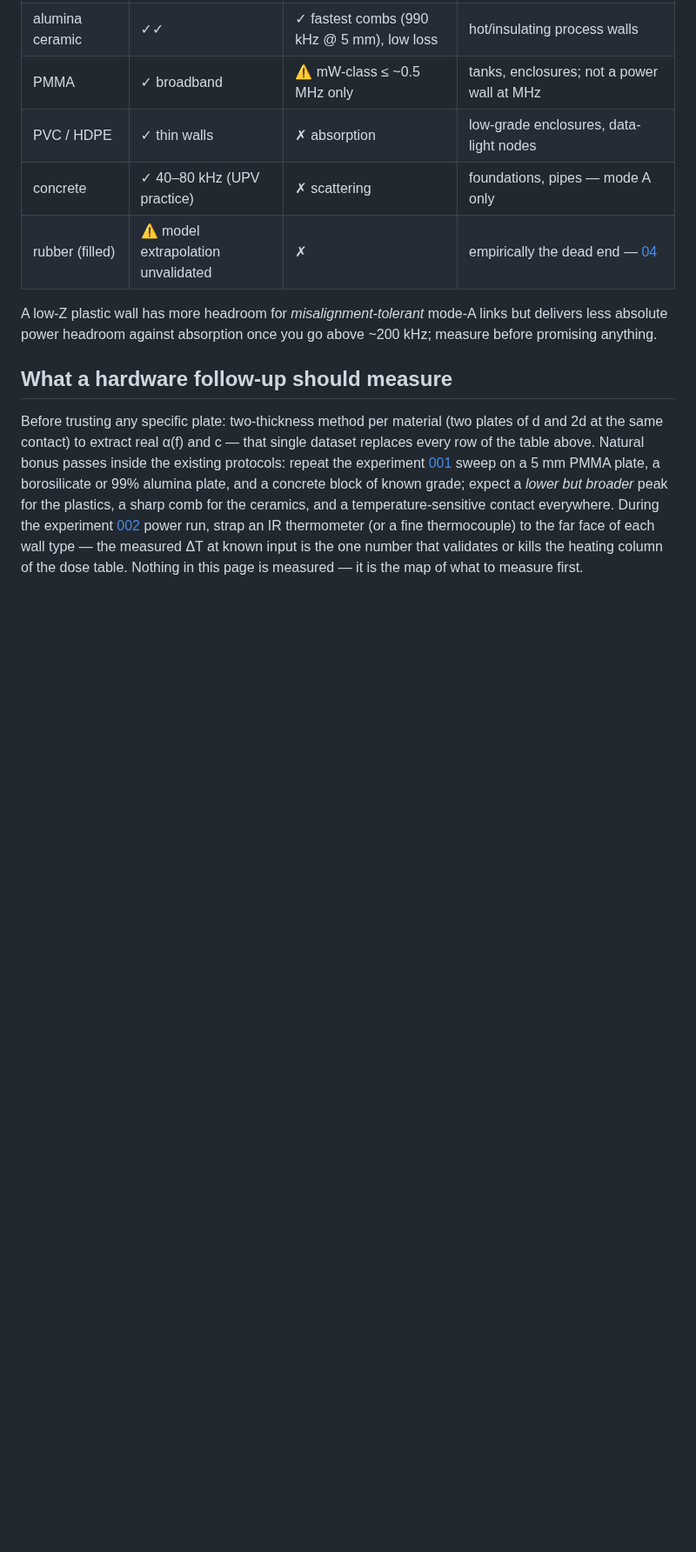
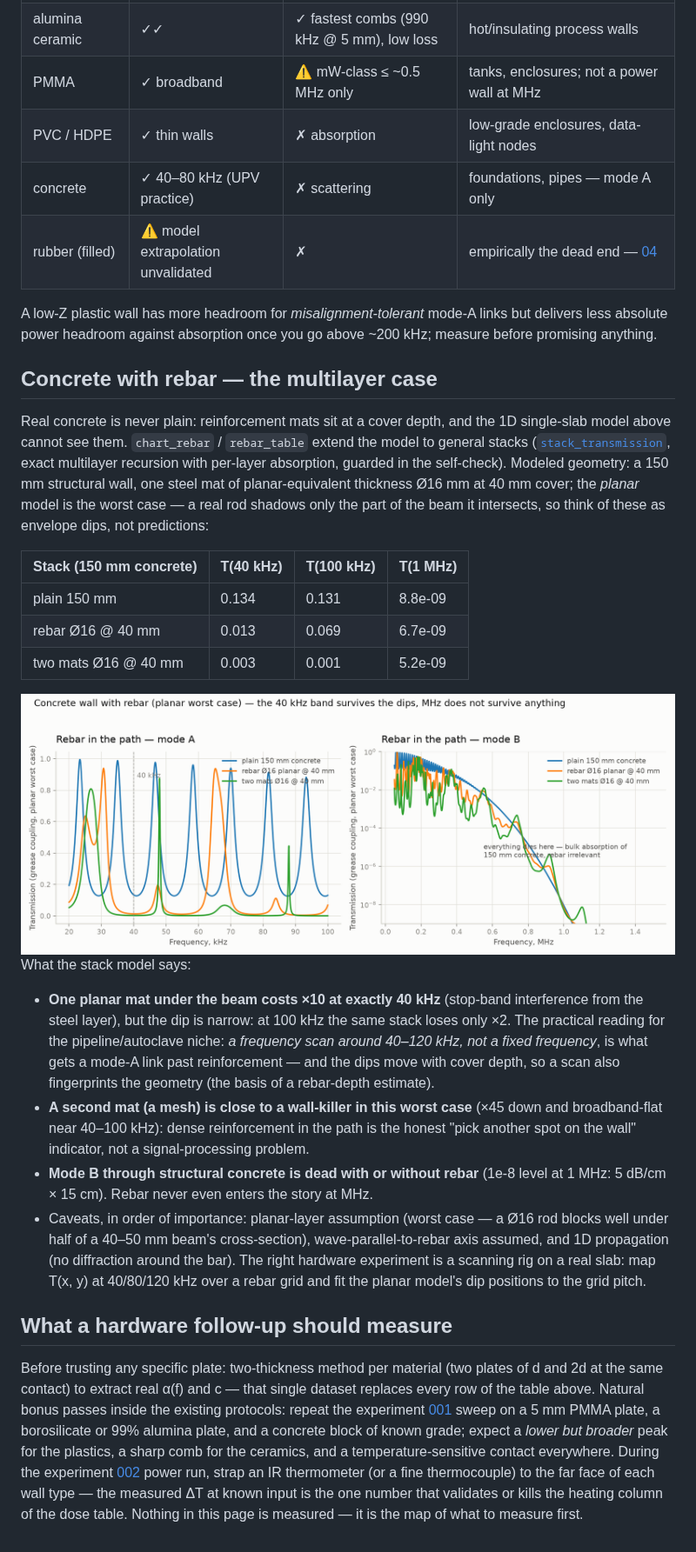
Before and after one commit to zeloras/through-metal-link, a Markdown page: docs/06-materials.md, the part around the change. Shown at 87% size. Rendered like a GitHub page; pictures changed too: docs/img/mat5-rebar.png (added); blank space fills up the shorter version.

```diff
--- a/docs/06-materials.md
+++ b/docs/06-materials.md
@@ -108,6 +108,25 @@ What the dose sweep says:
 
 A low-Z plastic wall has more headroom for *misalignment-tolerant* mode-A links but delivers less absolute power headroom against absorption once you go above ~200 kHz; measure before promising anything.
 
+## Concrete with rebar — the multilayer case
+
+Real concrete is never plain: reinforcement mats sit at a cover depth, and the 1D single-slab model above cannot see them. `chart_rebar` / `rebar_table` extend the model to general stacks ([`stack_transmission`](../software/simulator/material_map.py), exact multilayer recursion with per-layer absorption, guarded in the self-check). Modeled geometry: a 150 mm structural wall, one steel mat of planar-equivalent thickness Ø16 mm at 40 mm cover; the *planar* model is the worst case — a real rod shadows only the part of the beam it intersects, so think of these as envelope dips, not predictions:
+
+| Stack (150 mm concrete) | T(40 kHz) | T(100 kHz) | T(1 MHz) |
+|---|---|---|---|
+| plain 150 mm | 0.134 | 0.131 | 8.8e-09 |
+| rebar Ø16 @ 40 mm | 0.013 | 0.069 | 6.7e-09 |
+| two mats Ø16 @ 40 mm | 0.003 | 0.001 | 5.2e-09 |
+
+<img src="img/mat5-rebar.png" width="880">
+
+What the stack model says:
+
+- **One planar mat under the beam costs ×10 at exactly 40 kHz** (stop-band interference from the steel layer), but the dip is narrow: at 100 kHz the same stack loses only ×2. The practical reading for the pipeline/autoclave niche: *a frequency scan around 40–120 kHz, not a fixed frequency*, is what gets a mode-A link past reinforcement — and the dips move with cover depth, so a scan also fingerprints the geometry (the basis of a rebar-depth estimate).
+- **A second mat (a mesh) is close to a wall-killer in this worst case** (×45 down and broadband-flat near 40–100 kHz): dense reinforcement in the path is the honest "pick another spot on the wall" indicator, not a signal-processing problem.
+- **Mode B through structural concrete is dead with or without rebar** (1e-8 level at 1 MHz: 5 dB/cm × 15 cm). Rebar never even enters the story at MHz.
+- Caveats, in order of importance: planar-layer assumption (worst case — a Ø16 rod blocks well under half of a 40–50 mm beam's cross-section), wave-parallel-to-rebar axis assumed, and 1D propagation (no diffraction around the bar). The right hardware experiment is a scanning rig on a real slab: map T(x, y) at 40/80/120 kHz over a rebar grid and fit the planar model's dip positions to the grid pitch.
+
 ## What a hardware follow-up should measure
 
 Before trusting any specific plate: two-thickness method per material (two plates of d and 2d at the same contact) to extract real α(f) and c — that single dataset replaces every row of the table above. Natural bonus passes inside the existing protocols: repeat the experiment [001](../experiments/001-sweep-map-3mm-steel/README.md) sweep on a 5 mm PMMA plate, a borosilicate or 99% alumina plate, and a concrete block of known grade; expect a *lower but broader* peak for the plastics, a sharp comb for the ceramics, and a temperature-sensitive contact everywhere. During the experiment [002](../experiments/002-watts-3mm-steel/README.md) power run, strap an IR thermometer (or a fine thermocouple) to the far face of each wall type — the measured ΔT at known input is the one number that validates or kills the heating column of the dose table. Nothing in this page is measured — it is the map of what to measure first.
```
Also changed, not shown: 2 other files.
